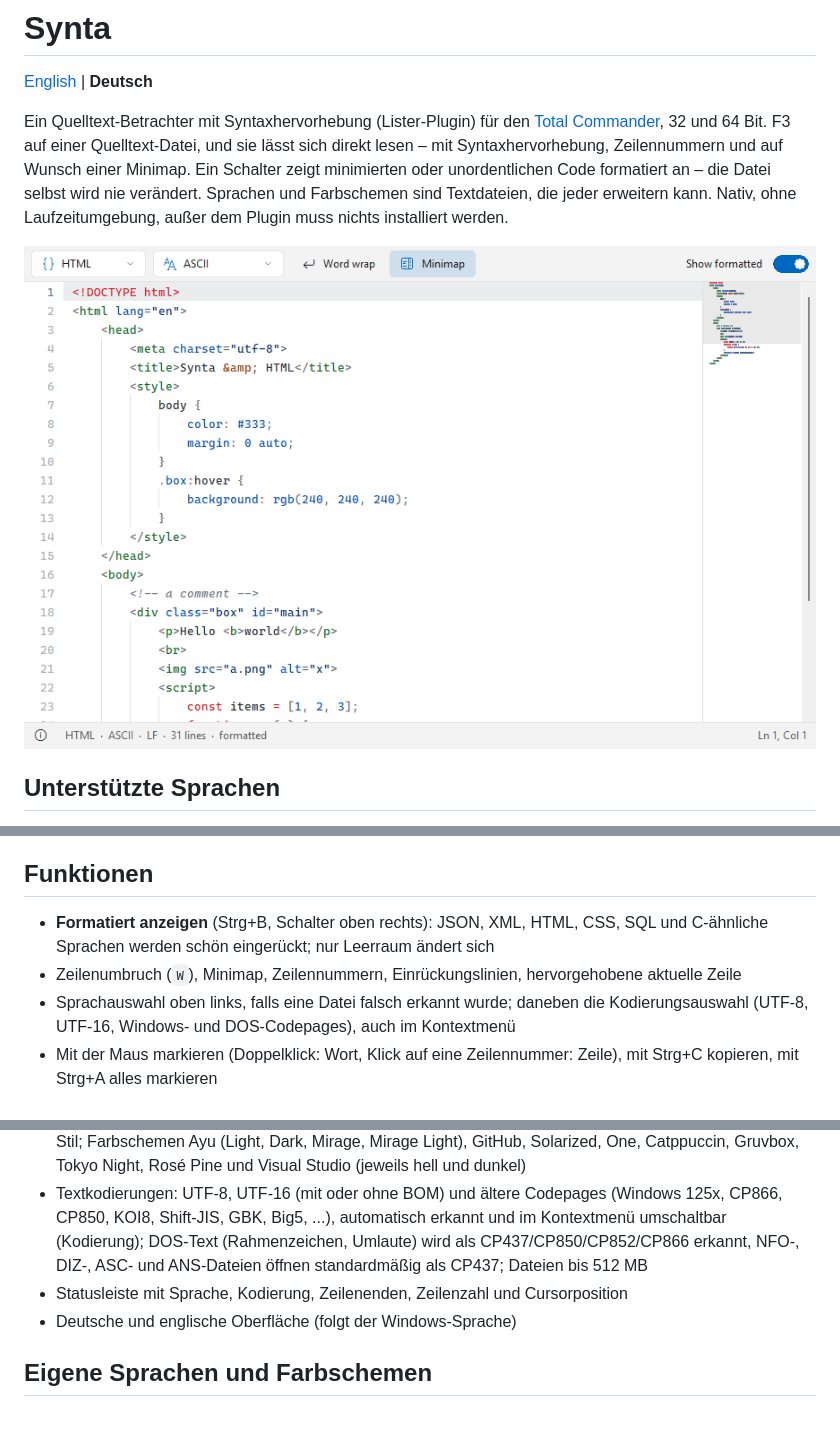
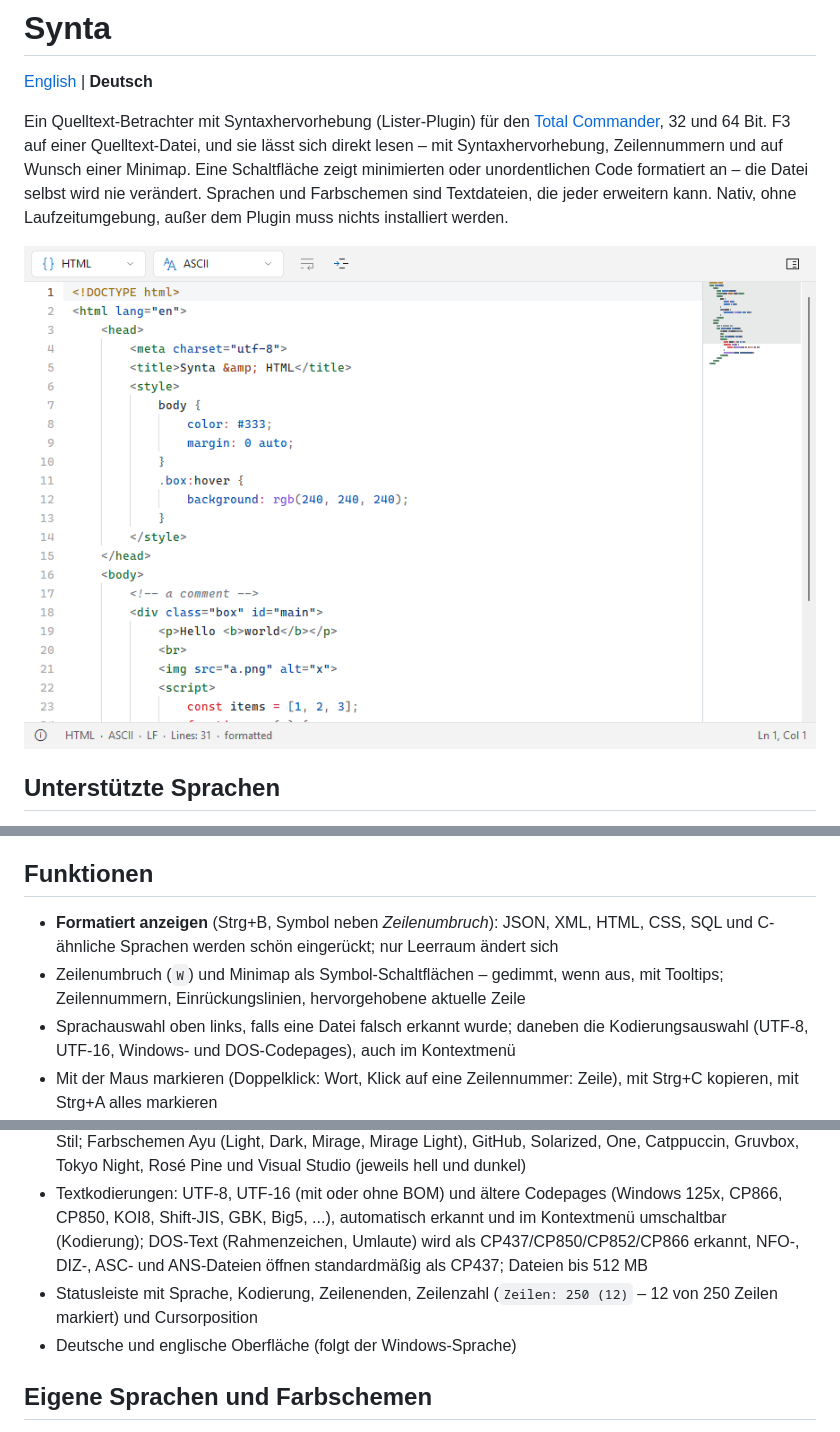
Before and after one commit to naderi/tc-synta, a Markdown page: README.de.md, 3 parts joined by grey strips. Drawn GitHub-style; pictures changed too: docs/screenshot.png.

Commit message:
Synta 1.8.1

```diff
--- a/README.de.md
+++ b/README.de.md
@@ -3,7 +3,7 @@
 [English](README.md) | **Deutsch**
 
 Ein Quelltext-Betrachter mit Syntaxhervorhebung (Lister-Plugin) für den [Total Commander](https://www.ghisler.com), 32 und 64 Bit.
-F3 auf einer Quelltext-Datei, und sie lässt sich direkt lesen – mit Syntaxhervorhebung, Zeilennummern und auf Wunsch einer Minimap. Ein Schalter zeigt minimierten oder unordentlichen Code formatiert an – die Datei selbst wird nie verändert. Sprachen und Farbschemen sind Textdateien, die jeder erweitern kann. Nativ, ohne Laufzeitumgebung, außer dem Plugin muss nichts installiert werden.
+F3 auf einer Quelltext-Datei, und sie lässt sich direkt lesen – mit Syntaxhervorhebung, Zeilennummern und auf Wunsch einer Minimap. Eine Schaltfläche zeigt minimierten oder unordentlichen Code formatiert an – die Datei selbst wird nie verändert. Sprachen und Farbschemen sind Textdateien, die jeder erweitern kann. Nativ, ohne Laufzeitumgebung, außer dem Plugin muss nichts installiert werden.
 
 ![Synta zeigt eine HTML-Datei formatiert, mit Zeilennummern und Minimap](docs/screenshot.png)
 
@@ -15,8 +15,8 @@ Dateien ohne Endung werden an ihrem Namen (`Makefile`, `Dockerfile`) an einer `#
 
 ## Funktionen
 
-- **Formatiert anzeigen** (Strg+B, Schalter oben rechts): JSON, XML, HTML, CSS, SQL und C-ähnliche Sprachen werden schön eingerückt; nur Leerraum ändert sich
-- Zeilenumbruch (`W`), Minimap, Zeilennummern, Einrückungslinien, hervorgehobene aktuelle Zeile
+- **Formatiert anzeigen** (Strg+B, Symbol neben *Zeilenumbruch*): JSON, XML, HTML, CSS, SQL und C-ähnliche Sprachen werden schön eingerückt; nur Leerraum ändert sich
+- Zeilenumbruch (`W`) und Minimap als Symbol-Schaltflächen – gedimmt, wenn aus, mit Tooltips; Zeilennummern, Einrückungslinien, hervorgehobene aktuelle Zeile
 - Sprachauswahl oben links, falls eine Datei falsch erkannt wurde; daneben die Kodierungsauswahl (UTF-8, UTF-16, Windows- und DOS-Codepages), auch im Kontextmenü
 - Mit der Maus markieren (Doppelklick: Wort, Klick auf eine Zeilennummer: Zeile), mit Strg+C kopieren, mit Strg+A alles markieren
 - URLs (http, https, ftp, www., mailto) werden als Links eingefärbt; Strg+Klick öffnet sie im Standardbrowser bzw. Mailprogramm (der Mauszeiger wird zur Hand, solange Strg gedrückt ist; mit `LinkClick=1` genügt ein einfacher Klick)
@@ -25,7 +25,7 @@ Dateien ohne Endung werden an ihrem Namen (`Makefile`, `Dockerfile`) an einer `#
 - Drucken (Datei > Drucken): farbig auf weißem Papier, mit Zeilennummern, außer bei `PrintLineNumbers=0`; die Optionen "Text umbrechen" und "Auf Seite einpassen" des Total Commanders werden beachtet; bei markiertem Text druckt "Markierung" nur diesen Text
 - Helles und dunkles Design (automatisch wie Windows, wie Total Commander oder fest) im Windows-11-Stil; Farbschemen Ayu (Light, Dark, Mirage, Mirage Light), GitHub, Solarized, One, Catppuccin, Gruvbox, Tokyo Night, Rosé Pine und Visual Studio (jeweils hell und dunkel)
 - Textkodierungen: UTF-8, UTF-16 (mit oder ohne BOM) und ältere Codepages (Windows 125x, CP866, CP850, KOI8, Shift-JIS, GBK, Big5, ...), automatisch erkannt und im Kontextmenü umschaltbar (Kodierung); DOS-Text (Rahmenzeichen, Umlaute) wird als CP437/CP850/CP852/CP866 erkannt, NFO-, DIZ-, ASC- und ANS-Dateien öffnen standardmäßig als CP437; Dateien bis 512 MB
-- Statusleiste mit Sprache, Kodierung, Zeilenenden, Zeilenzahl und Cursorposition
+- Statusleiste mit Sprache, Kodierung, Zeilenenden, Zeilenzahl (`Zeilen: 250 (12)` – 12 von 250 Zeilen markiert) und Cursorposition
 - Deutsche und englische Oberfläche (folgt der Windows-Sprache)
 
 ## Eigene Sprachen und Farbschemen
```
Also changed, not shown: README.md (+4 -4 lines).
